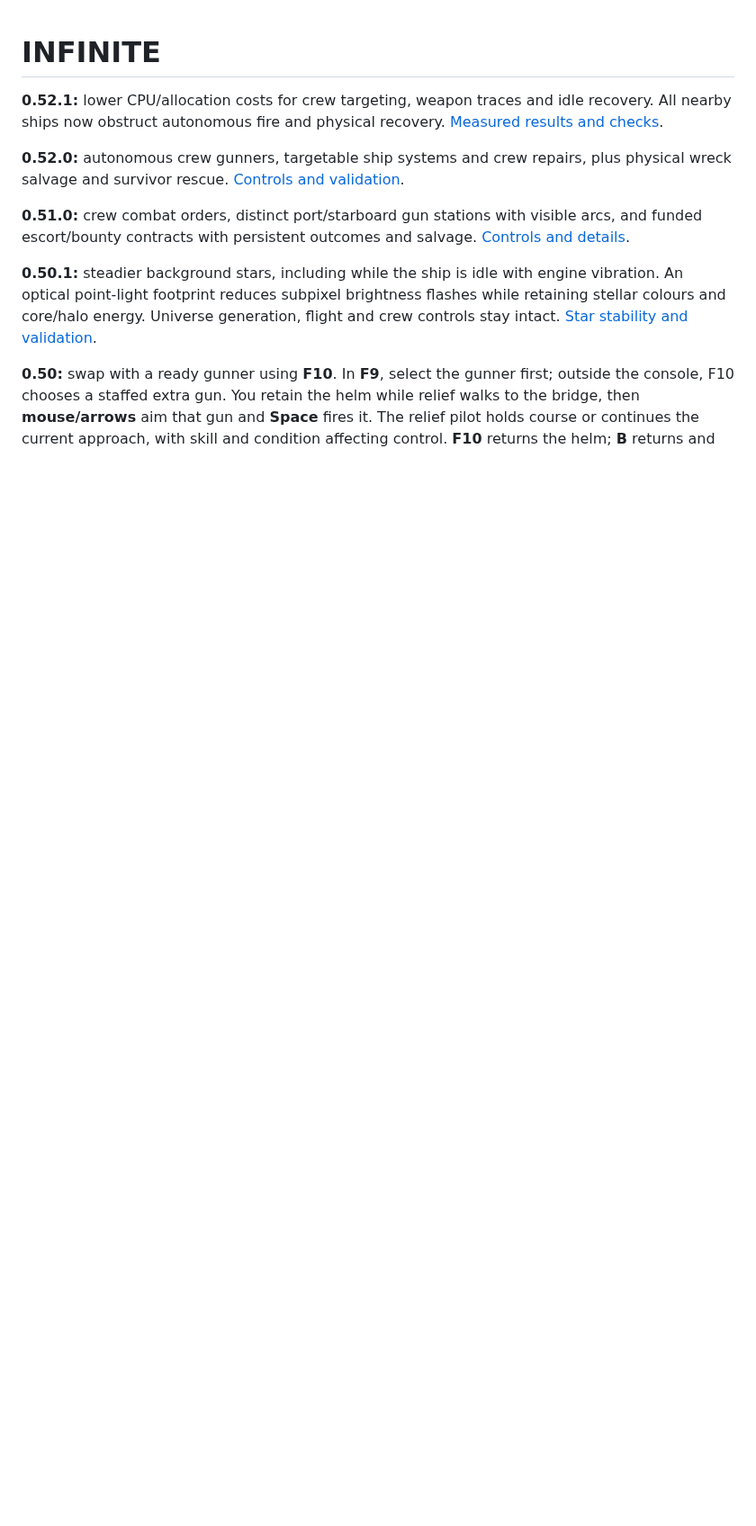
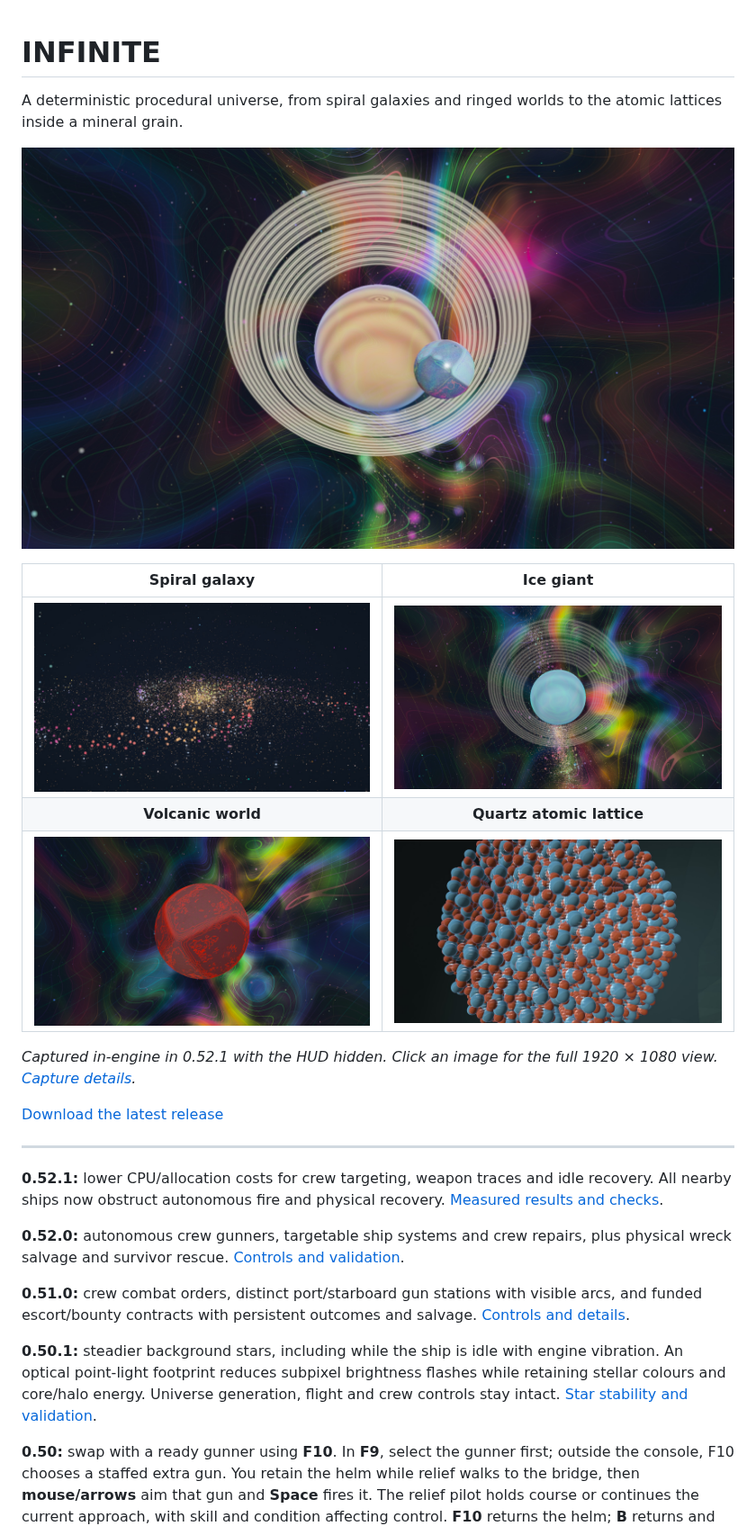
Before and after one commit to maetyu-d/infinity, a Markdown page: README.md, the part around the change. Shown at 90% size. Drawn GitHub-style; pictures changed too: docs/screenshots/ice-giant.jpg (added), docs/screenshots/quartz-lattice.jpg (added), docs/screenshots/ringed-gas-giant.jpg (added); blank space fills up the shorter version.

Commit message:
Add an in-engine beauty screenshot gallery to the README

```diff
--- a/README.md
+++ b/README.md
@@ -1,4 +1,20 @@
 # INFINITE
+
+A deterministic procedural universe, from spiral galaxies and ringed worlds to the atomic lattices inside a mineral grain.
+
+[![A ringed gas giant and a nearby blue world against Infinite's colourful stellar sky](docs/screenshots/ringed-gas-giant.jpg)](docs/screenshots/ringed-gas-giant.jpg)
+
+| Spiral galaxy | Ice giant |
+|:---:|:---:|
+| [![A spiral galaxy filled with warm stars and colourful stellar clouds](docs/screenshots/spiral-galaxy.jpg)](docs/screenshots/spiral-galaxy.jpg) | [![A cyan ice giant surrounded by delicate rings and a luminous star field](docs/screenshots/ice-giant.jpg)](docs/screenshots/ice-giant.jpg) |
+| **Volcanic world** | **Quartz atomic lattice** |
+| [![A dark volcanic planet traced with glowing red surface patterns](docs/screenshots/volcanic-world.jpg)](docs/screenshots/volcanic-world.jpg) | [![Blue and orange atoms arranged in the three-dimensional structure of quartz](docs/screenshots/quartz-lattice.jpg)](docs/screenshots/quartz-lattice.jpg) |
+
+*Captured in-engine in 0.52.1 with the HUD hidden. Click an image for the full 1920 × 1080 view. [Capture details](docs/screenshots/README.md).*
+
+[Download the latest release](https://github.com/maetyu-d/infinity/releases/latest)
+
+---
 
 **0.52.1:** lower CPU/allocation costs for crew targeting, weapon traces and idle recovery. All nearby ships now obstruct autonomous fire and physical recovery. [Measured results and checks](docs/COMBAT_PERFORMANCE_0_52_1.md).
 
```
Also changed, not shown: docs/screenshots/README.md (added, +15 -0 lines), 1 other file.
